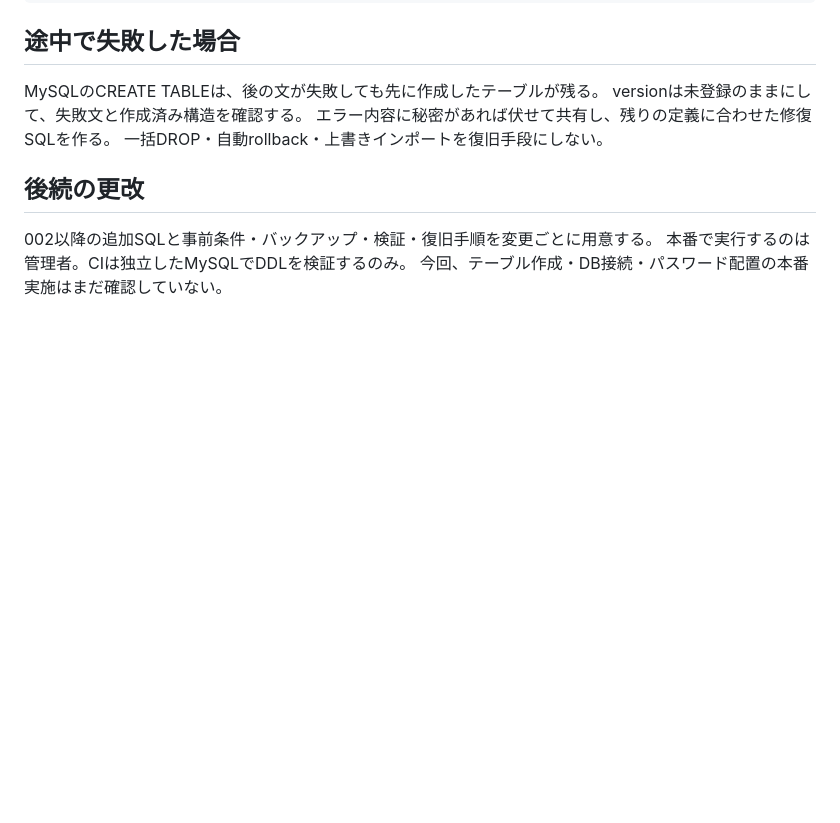
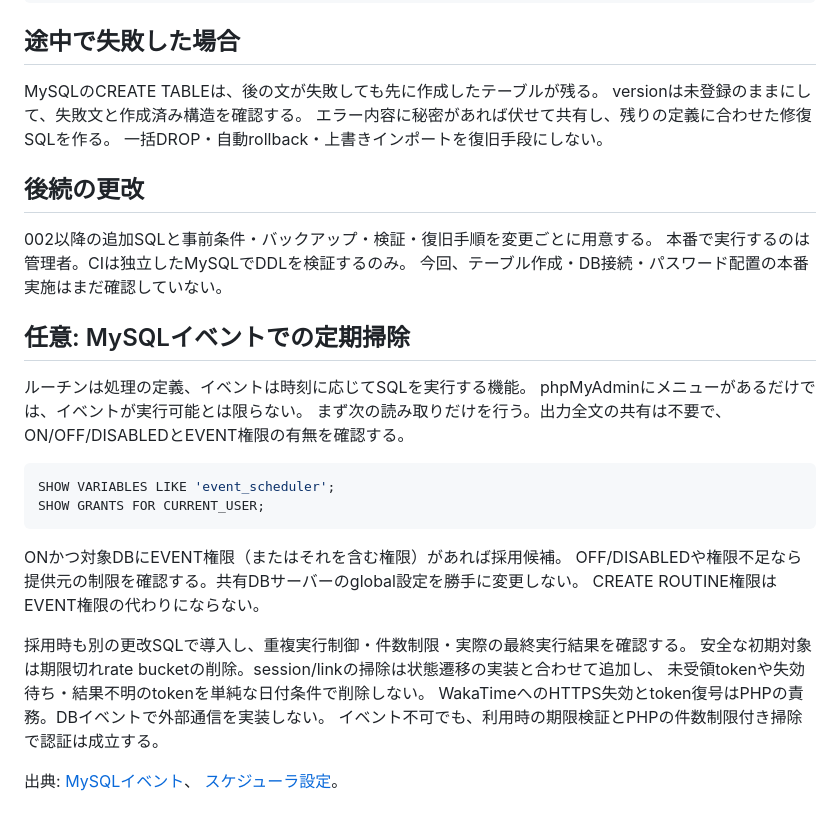
Before and after one commit to Yui-KitamuraLLC/wakAnd, a Markdown page: authWeb/docs/database-setup.md, the part around the change. Drawn GitHub-style; blank space fills up the shorter version.

Commit message:
docs(auth): document optional MySQL event cleanup checks

````diff
--- a/authWeb/docs/database-setup.md
+++ b/authWeb/docs/database-setup.md
@@ -66,3 +66,27 @@ versionは未登録のままにして、失敗文と作成済み構造を確認
 002以降の追加SQLと事前条件・バックアップ・検証・復旧手順を変更ごとに用意する。
 本番で実行するのは管理者。CIは独立したMySQLでDDLを検証するのみ。
 今回、テーブル作成・DB接続・パスワード配置の本番実施はまだ確認していない。
+
+## 任意: MySQLイベントでの定期掃除
+
+ルーチンは処理の定義、イベントは時刻に応じてSQLを実行する機能。
+phpMyAdminにメニューがあるだけでは、イベントが実行可能とは限らない。
+まず次の読み取りだけを行う。出力全文の共有は不要で、ON/OFF/DISABLEDとEVENT権限の有無を確認する。
+
+```sql
+SHOW VARIABLES LIKE 'event_scheduler';
+SHOW GRANTS FOR CURRENT_USER;
+```
+
+ONかつ対象DBにEVENT権限（またはそれを含む権限）があれば採用候補。
+OFF/DISABLEDや権限不足なら提供元の制限を確認する。共有DBサーバーのglobal設定を勝手に変更しない。
+CREATE ROUTINE権限はEVENT権限の代わりにならない。
+
+採用時も別の更改SQLで導入し、重複実行制御・件数制限・実際の最終実行結果を確認する。
+安全な初期対象は期限切れrate bucketの削除。session/linkの掃除は状態遷移の実装と合わせて追加し、
+未受領tokenや失効待ち・結果不明のtokenを単純な日付条件で削除しない。
+WakaTimeへのHTTPS失効とtoken復号はPHPの責務。DBイベントで外部通信を実装しない。
+イベント不可でも、利用時の期限検証とPHPの件数制限付き掃除で認証は成立する。
+
+出典: [MySQLイベント](https://dev.mysql.com/doc/refman/8.0/en/events-overview.html)、
+[スケジューラ設定](https://dev.mysql.com/doc/refman/8.0/en/events-configuration.html)。
````
Also changed, not shown: authWeb/docs/oauth-design.md (+3 -0 lines).
